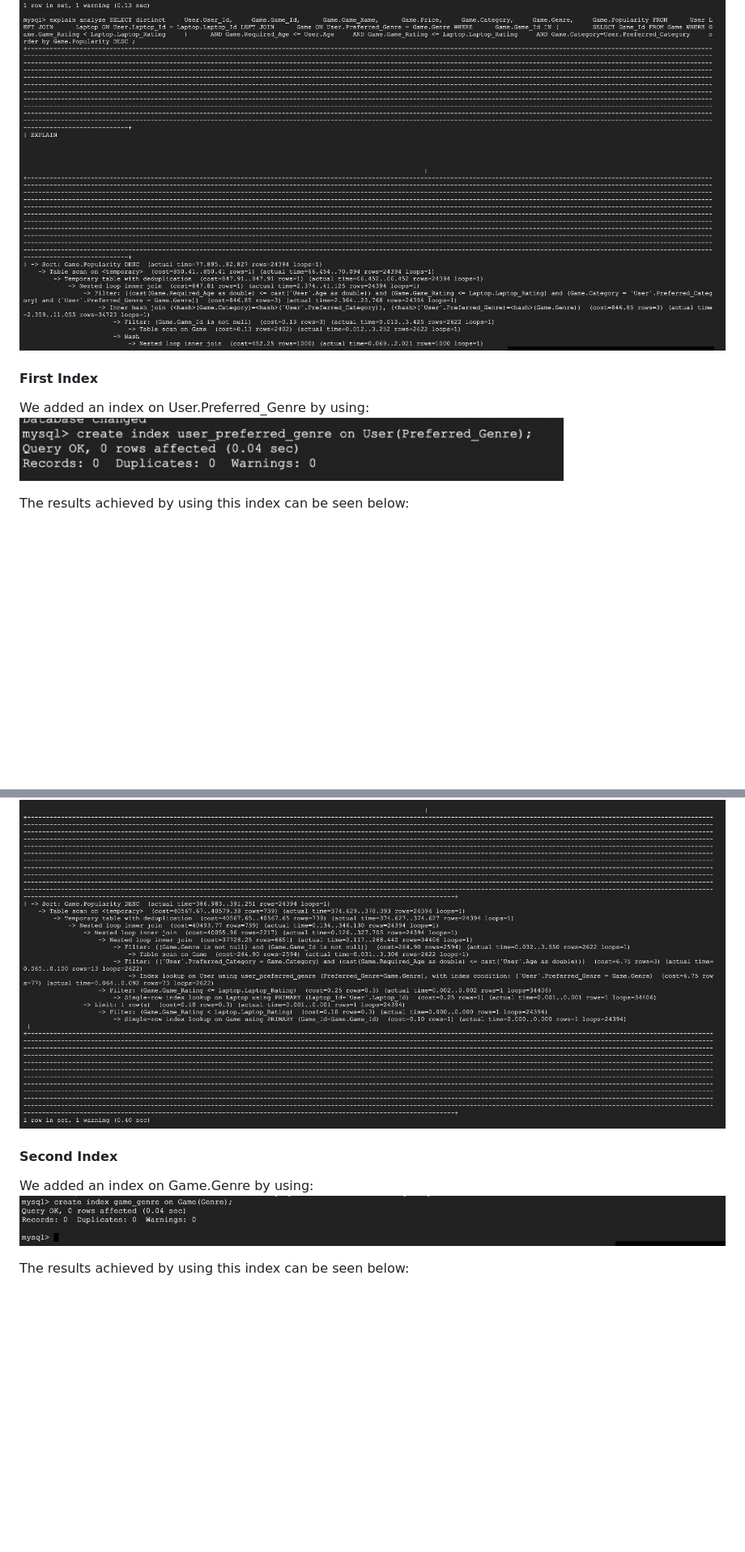
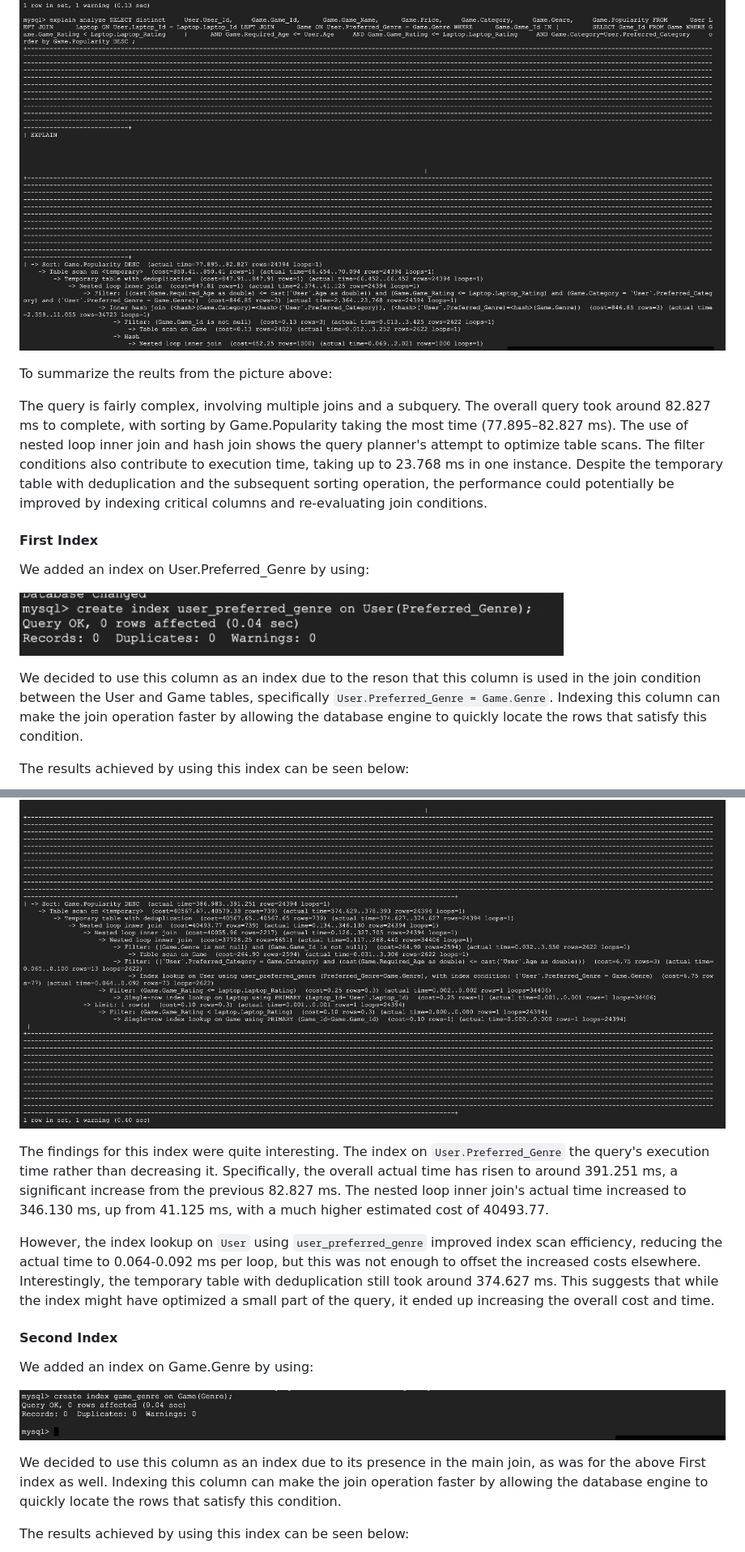
Before and after one commit to cs411-alawini/fa23-cs411-team063-QueryTitans, a Markdown page: doc/Stage 3-Database Design.md, 2 parts joined by grey strips. Shown: that part at 81% size. Drawn GitHub-style; blank space fills up the shorter version.

```diff
--- a/doc/Stage 3-Database Design.md
+++ b/doc/Stage 3-Database Design.md
@@ -229,19 +229,38 @@ As per submission requirements, the output for the query, limited to 15 rows can
 Default Index:
 ![DI Query 1](Images/Default_IndexQ1.jpg)
 
+To summarize the reults from the picture above:
+
+The query is fairly complex, involving multiple joins and a subquery. The overall query took around 82.827 ms to complete, with sorting by Game.Popularity taking the most time (77.895–82.827 ms). The use of nested loop inner join and hash join shows the query planner's attempt to optimize table scans. The filter conditions also contribute to execution time, taking up to 23.768 ms in one instance. Despite the temporary table with deduplication and the subsequent sorting operation, the performance could potentially be improved by indexing critical columns and re-evaluating join conditions.
+
+
+
 #### First Index
 We added an index on User.Preferred_Genre by using:
+
 ![DI Query 1](Images/1st_IndexQ1.png)
 
+We decided to use this column as an index due to the reson that this column is used in the join condition between the User and Game tables, specifically `User.Preferred_Genre = Game.Genre`. Indexing this column can make the join operation faster by allowing the database engine to quickly locate the rows that satisfy this condition.
+
 The results achieved by using this index can be seen below:
+
 ![DI Query 1](Images/1st_IndexExplainQ1.jpg)
 
+The findings for this index were quite interesting. The index on `User.Preferred_Genre`  the query's execution time rather than decreasing it. Specifically, the overall actual time has risen to around 391.251 ms, a significant increase from the previous 82.827 ms. The nested loop inner join's actual time increased to 346.130 ms, up from 41.125 ms, with a much higher estimated cost of 40493.77.
+
+However, the index lookup on `User` using `user_preferred_genre` improved index scan efficiency, reducing the actual time to 0.064-0.092 ms per loop, but this was not enough to offset the increased costs elsewhere.
+Interestingly, the temporary table with deduplication still took around 374.627 ms. This suggests that while the index might have optimized a small part of the query, it ended up increasing the overall cost and time.
 
 #### Second Index
 
 We added an index on Game.Genre by using:
+
 ![DI Query 1](Images/2nd_IndexQ1.jpg)
 
+
+We decided to use this column as an index due to its presence in the main join, as was for the above First index as well. Indexing this column can make the join operation faster by allowing the database engine to quickly locate the rows that satisfy this condition.
+
 The results achieved by using this index can be seen below:
+
 ![DI Query 1](Images/2nd_IndexExplainQ1.jpg)
 
```
Also changed, not shown: other parts of doc/Stage 3-Database Design.md (+13 -0 lines).
